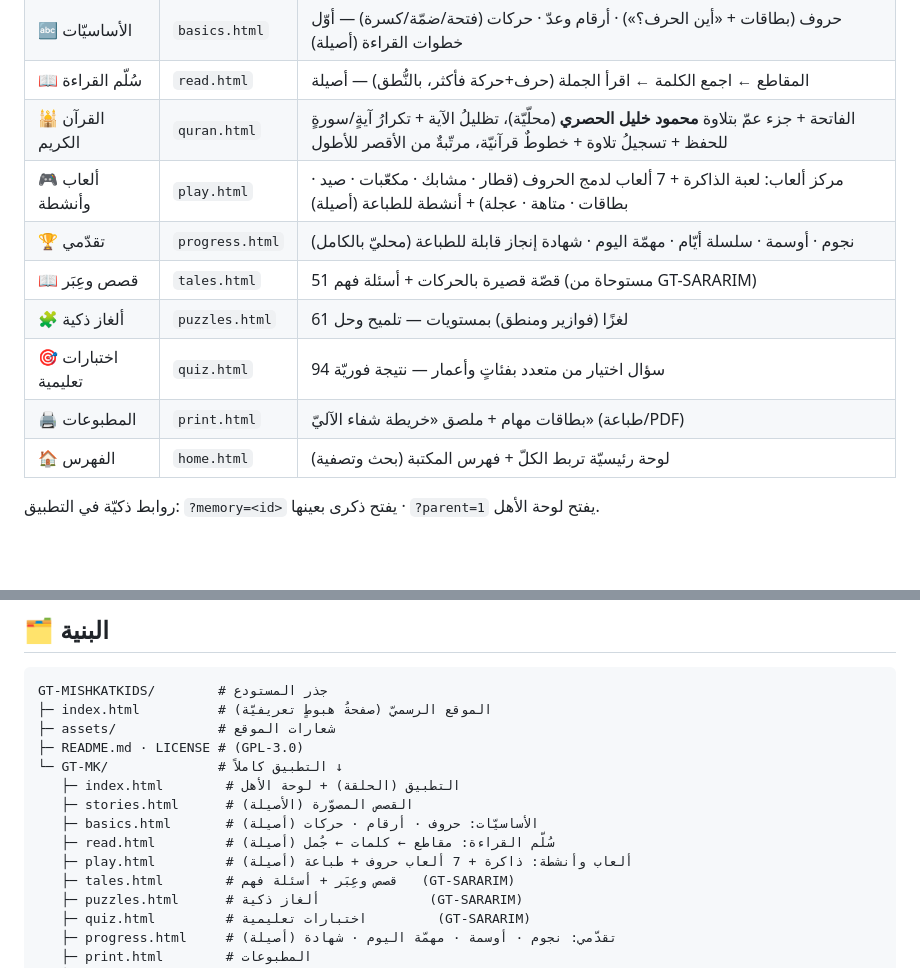
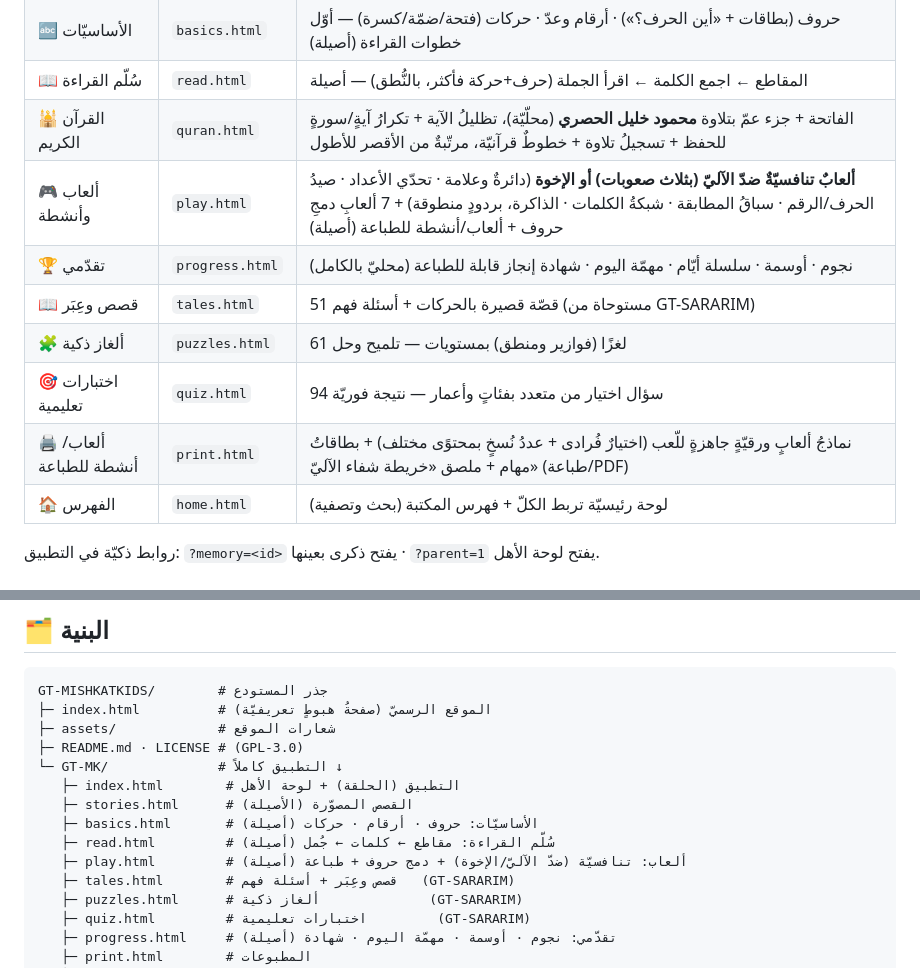
Before and after one commit to SalehGNUTUX/GT-MISHKATKIDS, a Markdown page: README.md, 2 parts joined by grey strips. Drawn GitHub-style; blank space fills up the shorter version.

```diff
--- a/README.md
+++ b/README.md
@@ -37,12 +39,12 @@
 | 🔤 الأساسيّات | `basics.html` | حروف (بطاقات + «أين الحرف؟») · أرقام وعدّ · حركات (فتحة/ضمّة/كسرة) — أوّل خطوات القراءة (أصيلة) |
 | 📖 سُلّم القراءة | `read.html` | المقاطع ← اجمع الكلمة ← اقرأ الجملة (حرف+حركة فأكثر، بالنُّطق) — أصيلة |
 | 🕌 القرآن الكريم | `quran.html` | الفاتحة + جزء عمّ بتلاوة **محمود خليل الحصري** (محلّيّة)، تظليلُ الآية + تكرارُ آيةٍ/سورةٍ للحفظ + تسجيلُ تلاوة + خطوطٌ قرآنيّة، مرتّبةٌ من الأقصر للأطول |
-| 🎮 ألعاب وأنشطة | `play.html` | مركز ألعاب: لعبة الذاكرة + 7 ألعاب لدمج الحروف (قطار · مشابك · مكعّبات · صيد · بطاقات · متاهة · عجلة) + أنشطة للطباعة (أصيلة) |
+| 🎮 ألعاب وأنشطة | `play.html` | **ألعابٌ تنافسيّةٌ ضدّ الآليّ (بثلاث صعوبات) أو الإخوة** (دائرةٌ وعلامة · تحدّي الأعداد · صيدُ الحرف/الرقم · سباقُ المطابقة · شبكةُ الكلمات · الذاكرة، بردودٍ منطوقة) + 7 ألعابِ دمجِ حروف + ألعاب/أنشطة للطباعة (أصيلة) |
 | 🏆 تقدّمي | `progress.html` | نجوم · أوسمة · سلسلة أيّام · مهمّة اليوم · شهادة إنجاز قابلة للطباعة (محليّ بالكامل) |
 | 📖 قصص وعِبَر | `tales.html` | 51 قصّة قصيرة بالحركات + أسئلة فهم (مستوحاة من GT-SARARIM) |
 | 🧩 ألغاز ذكية | `puzzles.html` | 61 لغزًا (فوازير ومنطق) بمستويات — تلميح وحل |
 | 🎯 اختبارات تعليمية | `quiz.html` | 94 سؤال اختيار من متعدد بفئاتٍ وأعمار — نتيجة فوريّة |
-| 🖨️ المطبوعات | `print.html` | بطاقات مهام + ملصق «خريطة شفاء الآليّ» (طباعة/PDF) |
+| 🖨️ ألعاب/أنشطة للطباعة | `print.html` | نماذجُ ألعابٍ ورقيّةٍ جاهزةٍ للّعب (اختيارٌ فُرادى + عددُ نُسخٍ بمحتوًى مختلف) + بطاقاتُ مهام + ملصق «خريطة شفاء الآليّ» (طباعة/PDF) |
 | 🏠 الفهرس | `home.html` | لوحة رئيسيّة تربط الكلّ + فهرس المكتبة (بحث وتصفية) |
 
 روابط ذكيّة في التطبيق: `?memory=<id>` يفتح ذكرى بعينها · `?parent=1` يفتح لوحة الأهل.
@@ -97,7 +99,7 @@ GT-MISHKATKIDS/        # جذر المستودع
    ├─ stories.html      # القصص المصوّرة (الأصيلة)
    ├─ basics.html       # الأساسيّات: حروف · أرقام · حركات (أصيلة)
    ├─ read.html         # سُلّم القراءة: مقاطع ← كلمات ← جُمل (أصيلة)
-   ├─ play.html         # ألعاب وأنشطة: ذاكرة + 7 ألعاب حروف + طباعة (أصيلة)
+   ├─ play.html         # ألعاب: تنافسيّة (ضدّ الآليّ/الإخوة) + دمج حروف + طباعة (أصيلة)
    ├─ tales.html        # قصص وعِبَر + أسئلة فهم   (GT-SARARIM)
    ├─ puzzles.html      # ألغاز ذكية              (GT-SARARIM)
    ├─ quiz.html         # اختبارات تعليمية         (GT-SARARIM)
```
Also changed, not shown: other parts of README.md (+4 -2 lines).
